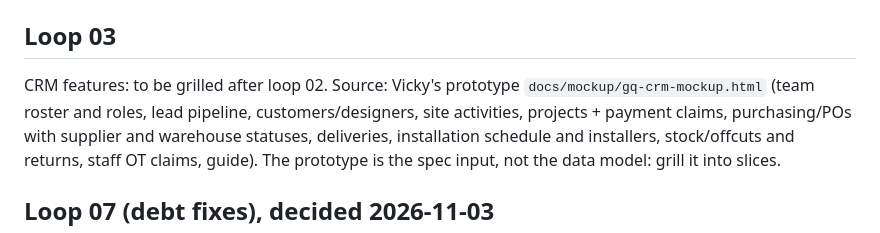
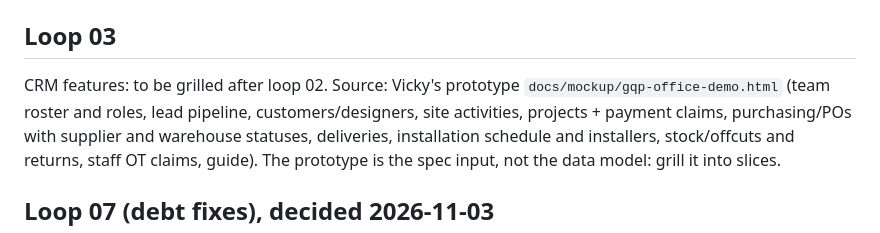
Before and after one commit to ngtongsheng/gq-projects-crm, a Markdown page: docs/decisions.md, the part around the change. Drawn GitHub-style.

Commit message:
feat: rename app to GQP Office, add demo logo and parity guide
Co-Authored-By: Claude Opus 5.5 <noreply@anthropic.com>

```diff
--- a/docs/decisions.md
+++ b/docs/decisions.md
@@ -41,7 +41,7 @@ Loop 01 decisions: see `docs/loops/01-foundation/loop.md` (D1-D12).
 - Details: `docs/loops/04-vicky-agent-layer/loop.md`.
 
 ## Loop 03
-CRM features: to be grilled after loop 02. Source: Vicky's prototype `docs/mockup/gq-crm-mockup.html` (team roster
+CRM features: to be grilled after loop 02. Source: Vicky's prototype `docs/mockup/gqp-office-demo.html` (team roster
 and roles, lead pipeline, customers/designers, site activities, projects + payment claims, purchasing/POs with
 supplier and warehouse statuses, deliveries, installation schedule and installers, stock/offcuts and returns, staff
 OT claims, guide). The prototype is the spec input, not the data model: grill it into slices.
```
Also changed, not shown: docs/handover-migration.md (+16 -0 lines), docs/office-parity/parity.md (added, +117 -0 lines), public/gqp-office-logo.png (added), 5 other files.
